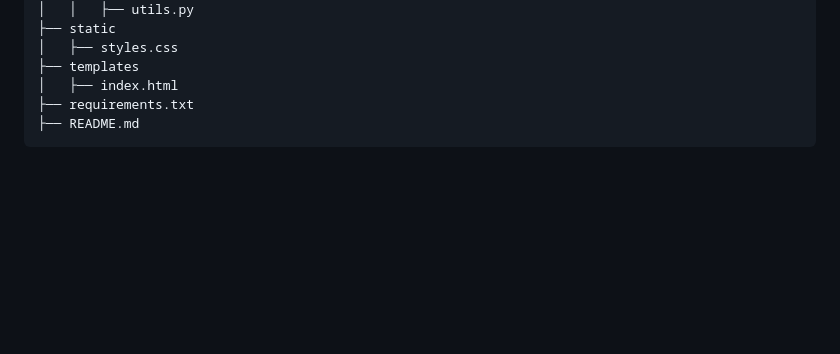
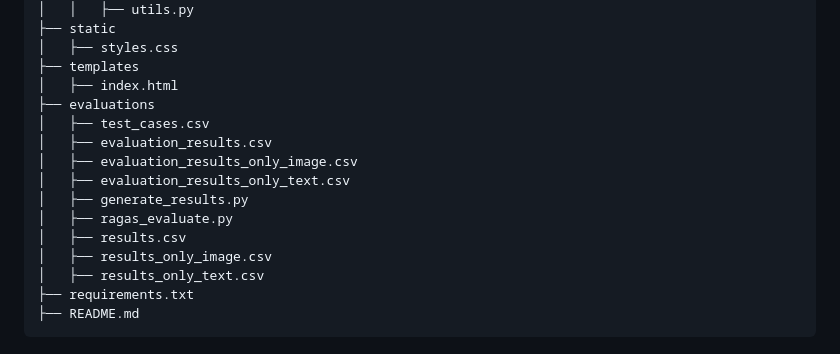
Before and after one commit to skshashankkumar41/MultiModal-RAG, a Markdown page: README.md, the part around the change. Rendered like a GitHub page; blank space fills up the shorter version.

````diff
--- a/README.md
+++ b/README.md
@@ -71,6 +71,16 @@ The architecture of the project consists of three main engines:
 │   ├── styles.css
 ├── templates
 │   ├── index.html
+├── evaluations
+│   ├── test_cases.csv
+│   ├── evaluation_results.csv
+│   ├── evaluation_results_only_image.csv
+│   ├── evaluation_results_only_text.csv
+│   ├── generate_results.py
+│   ├── ragas_evaluate.py
+│   ├── results.csv
+│   ├── results_only_image.csv
+│   ├── results_only_text.csv
 ├── requirements.txt
 ├── README.md
 ```
````
